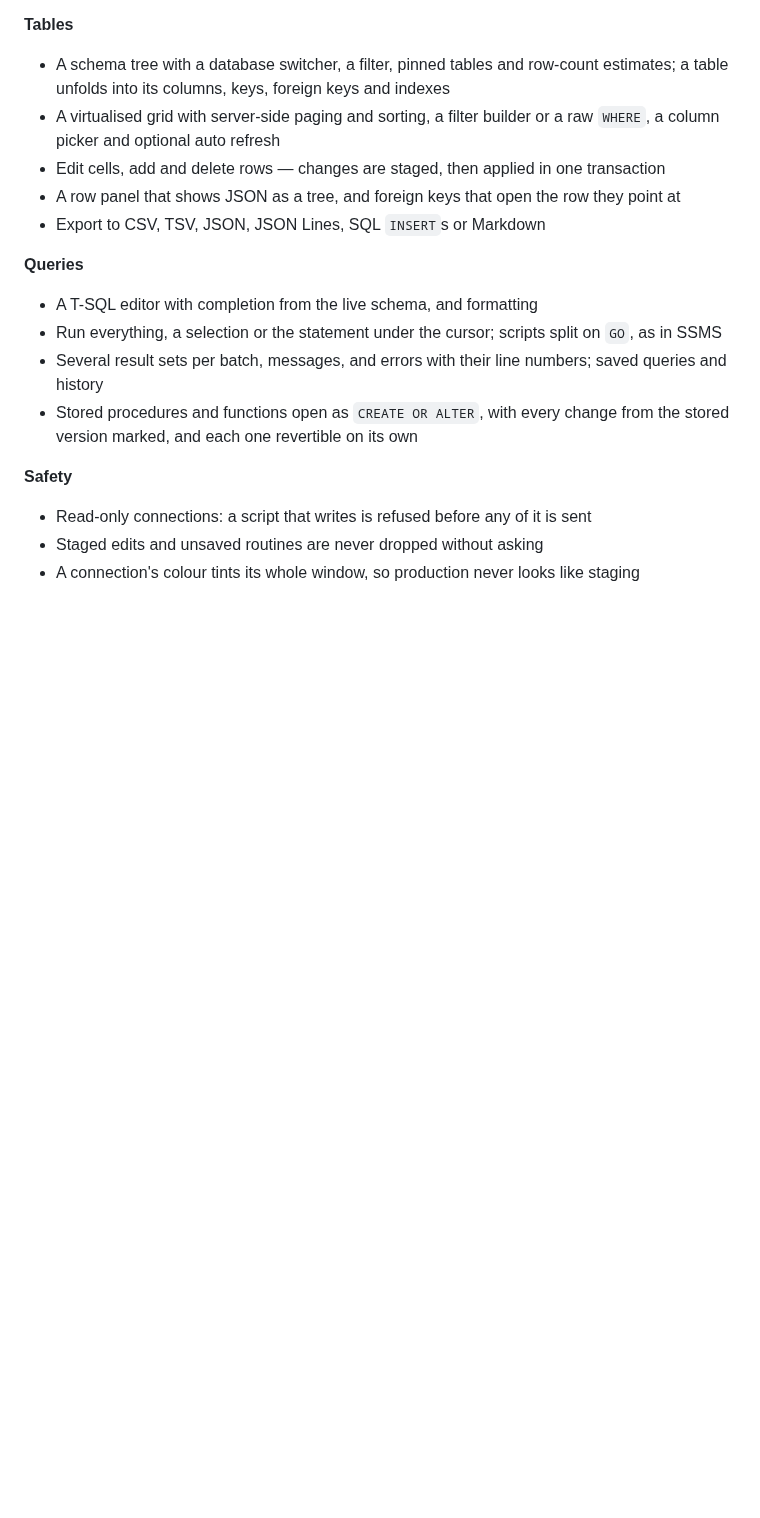
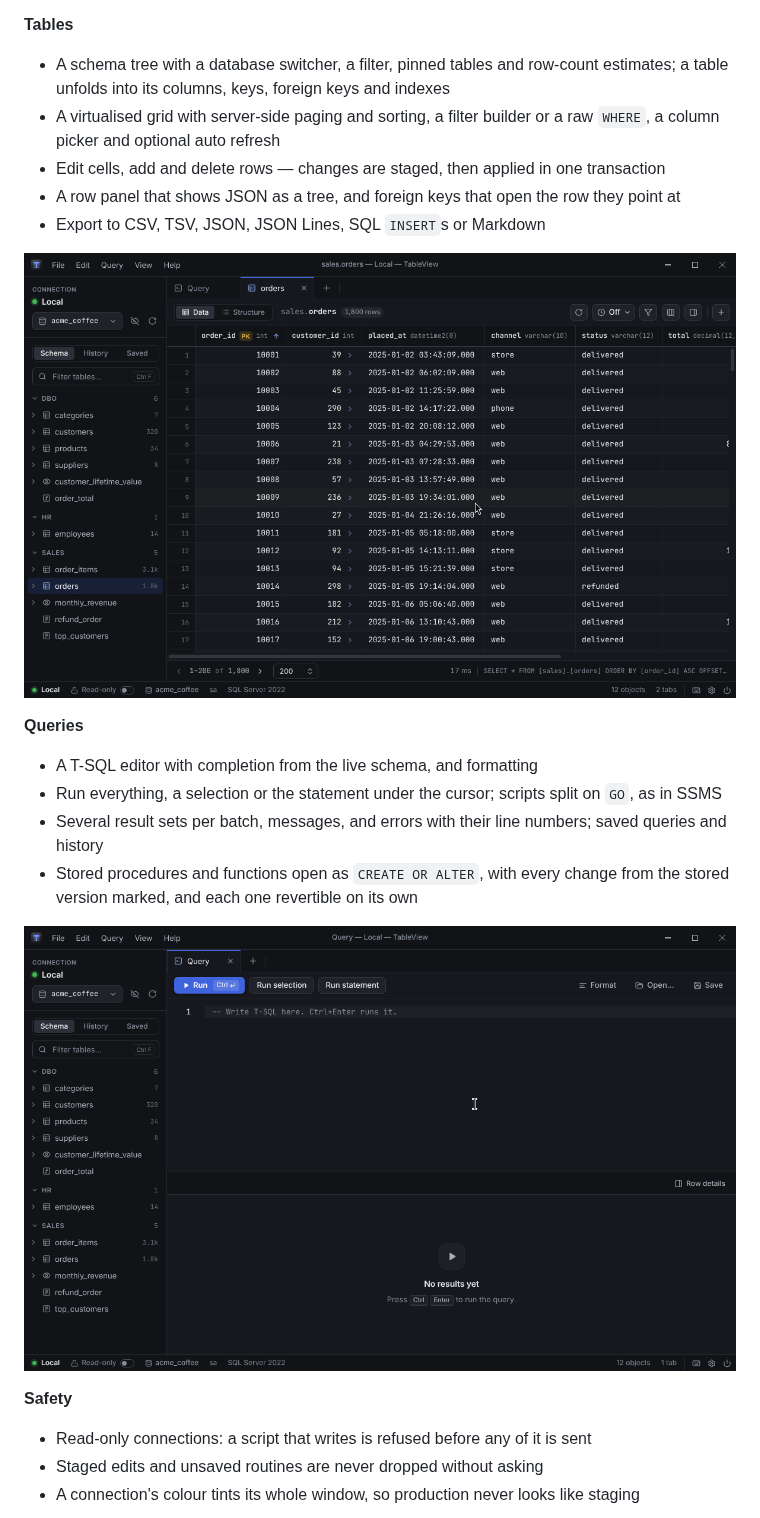
Before and after one commit to NelushaUdaraka/tableview, a Markdown page: README.md, the part around one of its changes. Drawn GitHub-style; pictures changed too: docs/images/edit.gif (added), docs/images/query.gif (added); blank space fills up the shorter version.

```diff
--- a/README.md
+++ b/README.md
@@ -39,6 +41,8 @@ the connections where a mistake would hurt. It is built with Electron, Vue 3 and
 - A row panel that shows JSON as a tree, and foreign keys that open the row they point at
 - Export to CSV, TSV, JSON, JSON Lines, SQL `INSERT`s or Markdown
 
+![Filtering the orders with a raw WHERE, marking three of them shipped in the grid, and applying the three changes](docs/images/edit.gif)
+
 **Queries**
 - A T-SQL editor with completion from the live schema, and formatting
 - Run everything, a selection or the statement under the cursor; scripts split on `GO`, as in SSMS
@@ -47,6 +51,8 @@ the connections where a mistake would hurt. It is built with Electron, Vue 3 and
 - Stored procedures and functions open as `CREATE OR ALTER`, with every change from the stored
   version marked, and each one revertible on its own
 
+![Typing a query that joins orders to customers, picking table names from the completion list, and running it to get revenue by country](docs/images/query.gif)
+
 **Safety**
 - Read-only connections: a script that writes is refused before any of it is sent
 - Staged edits and unsaved routines are never dropped without asking
```
Also changed, not shown: other parts of README.md (+4 -0 lines), CLAUDE.md (+5 -0 lines), docs/development.md (+31 -0 lines), docs/images/browse.gif (added), docs/images/read-only.gif (added), 4 other files.
